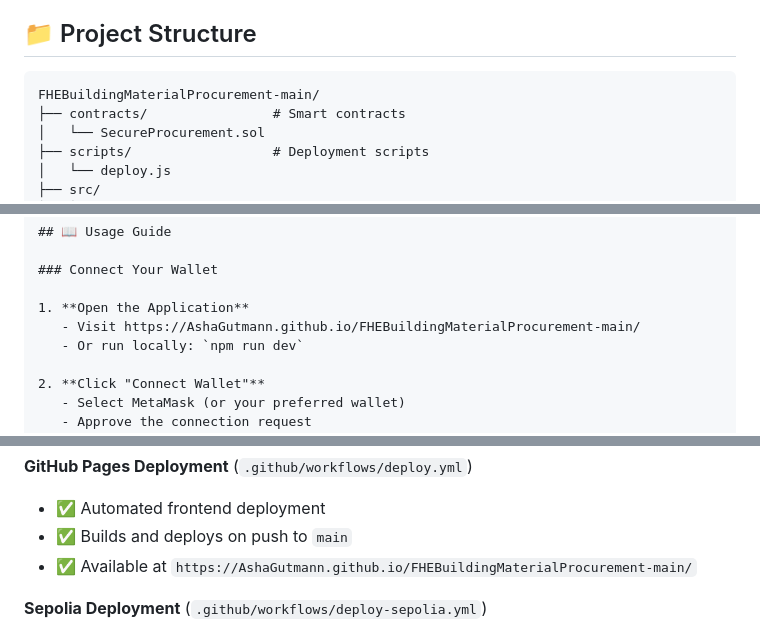
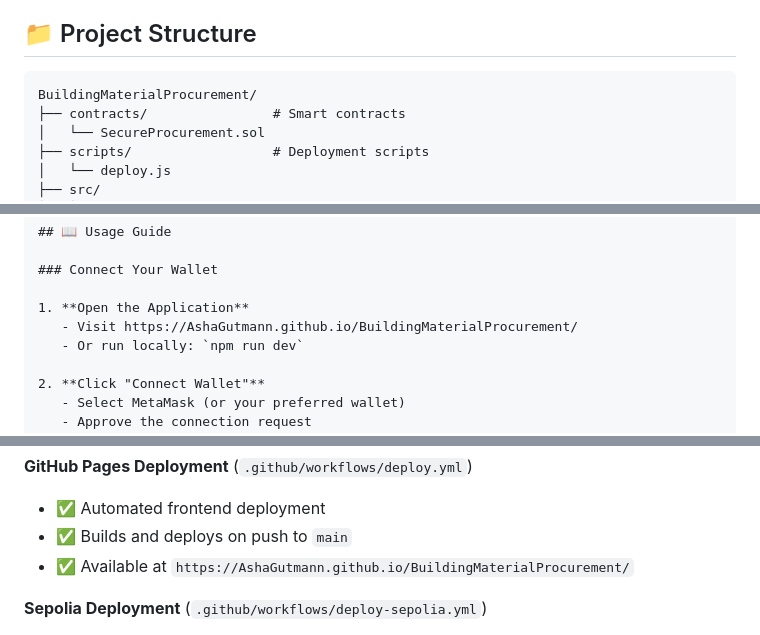
Before and after one commit to AshaGutmann/BuildingMaterialProcurement, a Markdown page: README.md, 3 parts joined by grey strips. GitHub-like rendering.

````diff
--- a/README.md
+++ b/README.md
@@ -323,7 +323,7 @@ The GitHub Actions workflow will automatically build and deploy your app.
 ## 📁 Project Structure
 
 ```
-FHEBuildingMaterialProcurement-main/
+BuildingMaterialProcurement/
 ├── contracts/                # Smart contracts
 │   └── SecureProcurement.sol
 ├── scripts/                  # Deployment scripts
@@ -377,7 +377,7 @@ FHEBuildingMaterialProcurement-main/
 ### Connect Your Wallet
 
 1. **Open the Application**
-   - Visit https://AshaGutmann.github.io/FHEBuildingMaterialProcurement-main/
+   - Visit https://AshaGutmann.github.io/BuildingMaterialProcurement/
    - Or run locally: `npm run dev`
 
 2. **Click "Connect Wallet"**
@@ -1413,7 +1413,7 @@ This project includes a comprehensive CI/CD pipeline with GitHub Actions.
 **GitHub Pages Deployment** (`.github/workflows/deploy.yml`)
 - ✅ Automated frontend deployment
 - ✅ Builds and deploys on push to `main`
-- ✅ Available at `https://AshaGutmann.github.io/FHEBuildingMaterialProcurement-main/`
+- ✅ Available at `https://AshaGutmann.github.io/BuildingMaterialProcurement/`
 
 **Sepolia Deployment** (`.github/workflows/deploy-sepolia.yml`)
 - ✅ Manual workflow dispatch
````
Also changed, not shown: other parts of README.md (+11 -11 lines).
